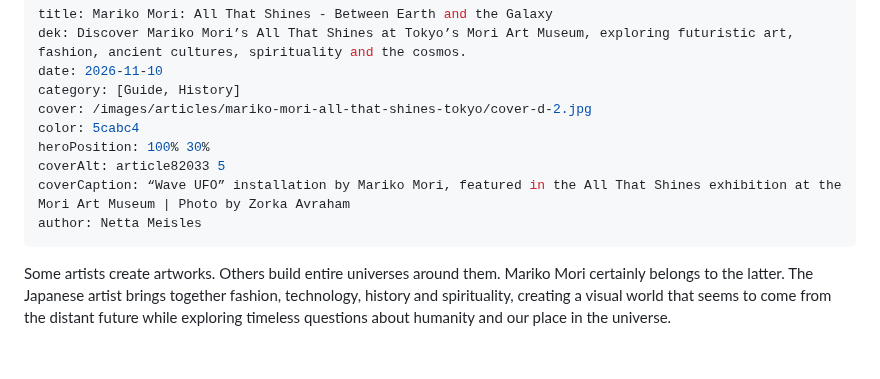
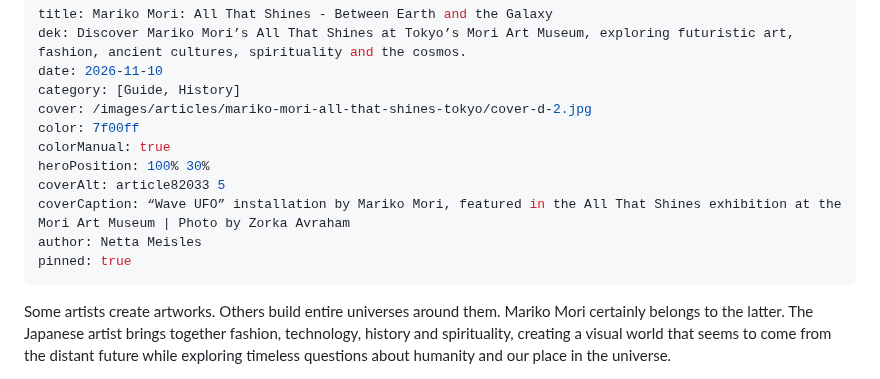
Before and after one commit to aviranburirotem/zazzimag, a Markdown page: content/articles/mariko-mori-all-that-shines-tokyo.md, the part around the change. GitHub-like rendering; blank space fills up the shorter version.

Commit message:
Update article: Mariko Mori: All That Shines - Between Earth and the Galaxy

```diff
--- a/content/articles/mariko-mori-all-that-shines-tokyo.md
+++ b/content/articles/mariko-mori-all-that-shines-tokyo.md
@@ -4,11 +4,13 @@ dek: Discover Mariko Mori’s All That Shines at Tokyo’s Mori Art Museum, expl
 date: 2026-11-10
 category: [Guide, History]
 cover: /images/articles/mariko-mori-all-that-shines-tokyo/cover-d-2.jpg
-color: 5cabc4
+color: 7f00ff
+colorManual: true
 heroPosition: 100% 30%
 coverAlt: article82033 5
 coverCaption: “Wave UFO” installation by Mariko Mori, featured in the All That Shines exhibition at the Mori Art Museum | Photo by Zorka Avraham
 author: Netta Meisles
+pinned: true
 ---
 Some artists create artworks. Others build entire universes around them. Mariko Mori certainly belongs to the latter. The Japanese artist brings together fashion, technology, history and spirituality, creating a visual world that seems to come from the distant future while exploring timeless questions about humanity and our place in the universe.
 
```
